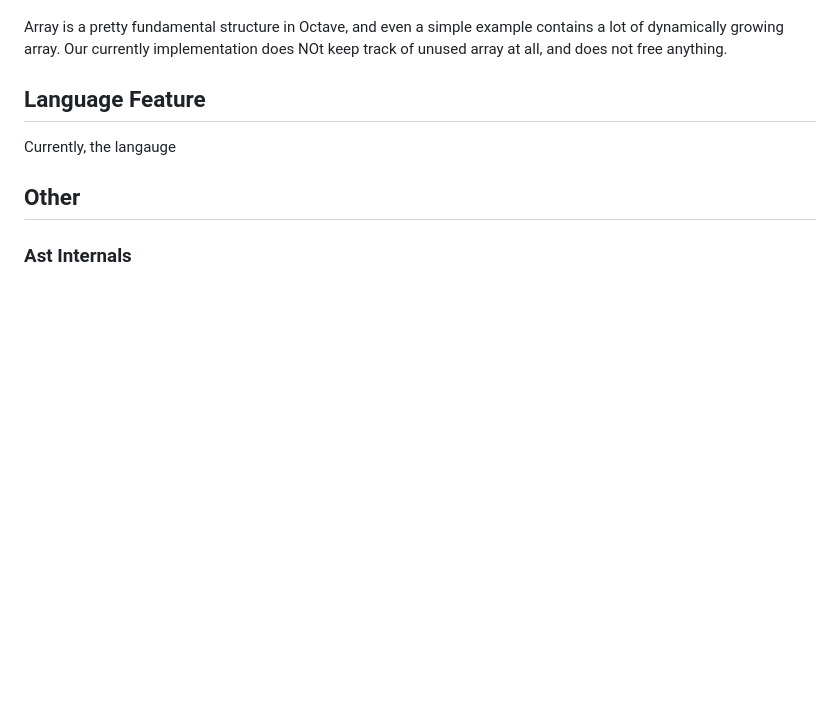
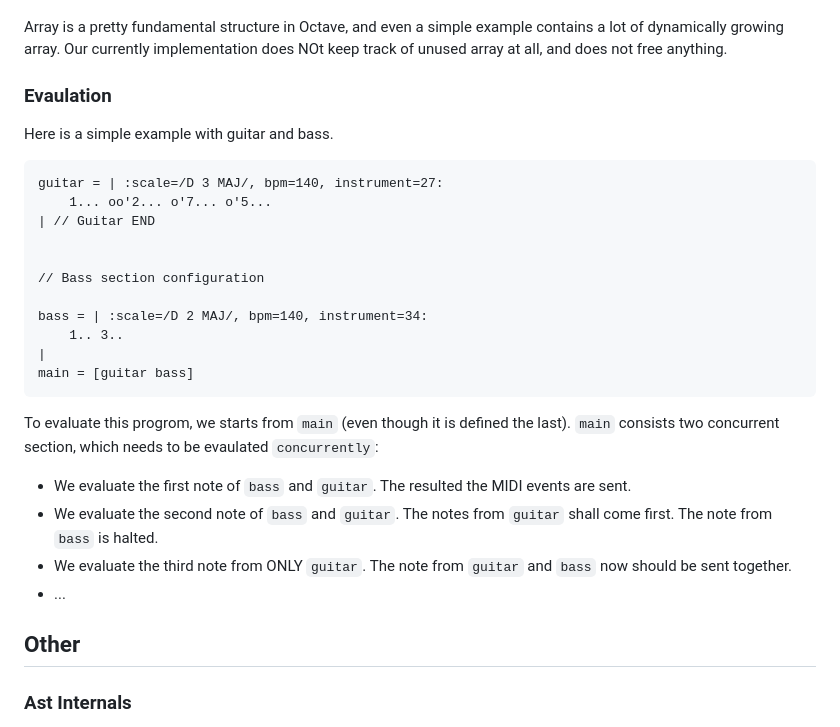
Before and after one commit to Burnham310/Octave, a Markdown page: TODO.md, the part around the change. Rendered like a GitHub page; blank space fills up the shorter version.

````diff
--- a/TODO.md
+++ b/TODO.md
@@ -25,8 +25,26 @@ Currently, an Octave program is evaulated by doing simple AST interpreting. This
   - A JIT compiler, maybe together with CIR.
 ### Garbage Collector
 Array is a pretty fundamental structure in Octave, and even a simple example contains a lot of dynamically growing array. Our currently implementation does NOt keep track of unused array at all, and does not free anything.
-## Language Feature
-Currently, the langauge
+### Evaulation
+Here is a simple example with guitar and bass.
+```
+guitar = | :scale=/D 3 MAJ/, bpm=140, instrument=27:
+    1... oo'2... o'7... o'5...
+| // Guitar END
+
+
+// Bass section configuration
+
+bass = | :scale=/D 2 MAJ/, bpm=140, instrument=34:
+    1.. 3..
+|
+main = [guitar bass]
+```
+To evaluate this progrom, we starts from `main` (even though it is defined the last). `main` consists two concurrent section, which needs to be evaulated `concurrently`:
+- We evaluate the first note of `bass` and `guitar`. The resulted the MIDI events are sent.
+- We evaluate the second note of `bass` and `guitar`. The notes from `guitar` shall come first. The note from `bass` is halted.
+- We evaluate the third note from ONLY `guitar`. The note from `guitar` and `bass` now should be sent together.
+- ...
 ## Other
 ### Ast Internals
 
````
